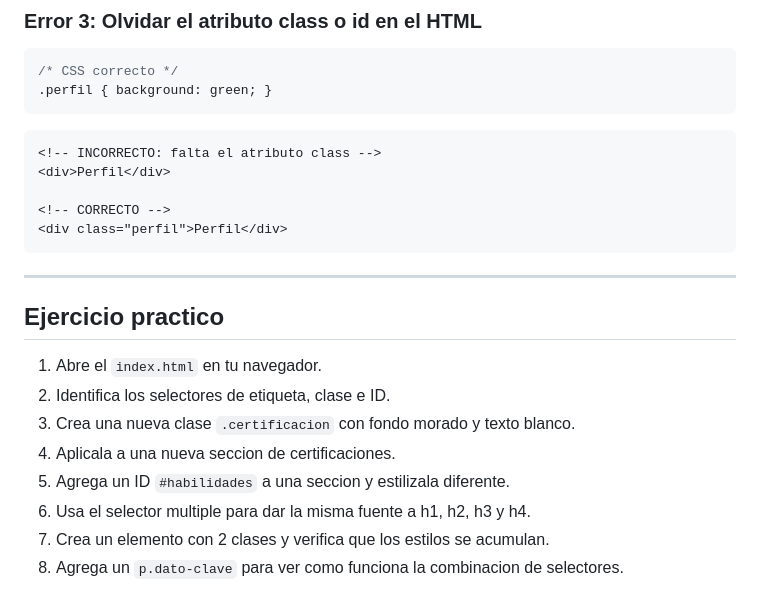
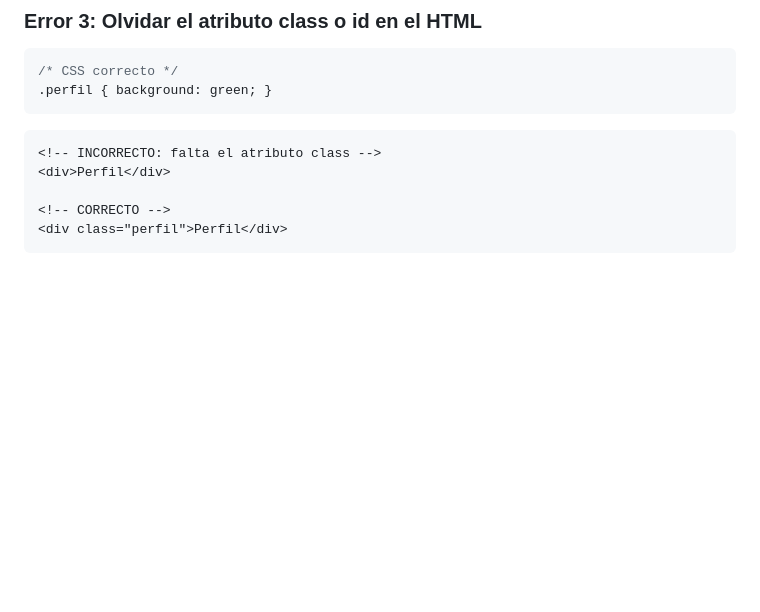
Before and after one commit to srllamadev/fundamentos-web, a Markdown page: 18-CSS-hgh/02-selectores-basicos/README.md, the part around the change. Rendered like a GitHub page; blank space fills up the shorter version.

Commit message:
README
update

````diff
--- a/18-CSS-hgh/02-selectores-basicos/README.md
+++ b/18-CSS-hgh/02-selectores-basicos/README.md
@@ -390,16 +390,3 @@ perfil { background: green; }    /* Esto busca un <perfil> que no existe */
 <!-- CORRECTO -->
 <div class="perfil">Perfil</div>
 ```
-
----
-
-## Ejercicio practico
-
-1. Abre el `index.html` en tu navegador.
-2. Identifica los selectores de etiqueta, clase e ID.
-3. Crea una nueva clase `.certificacion` con fondo morado y texto blanco.
-4. Aplicala a una nueva seccion de certificaciones.
-5. Agrega un ID `#habilidades` a una seccion y estilizala diferente.
-6. Usa el selector multiple para dar la misma fuente a h1, h2, h3 y h4.
-7. Crea un elemento con 2 clases y verifica que los estilos se acumulan.
-8. Agrega un `p.dato-clave` para ver como funciona la combinacion de selectores.
````
